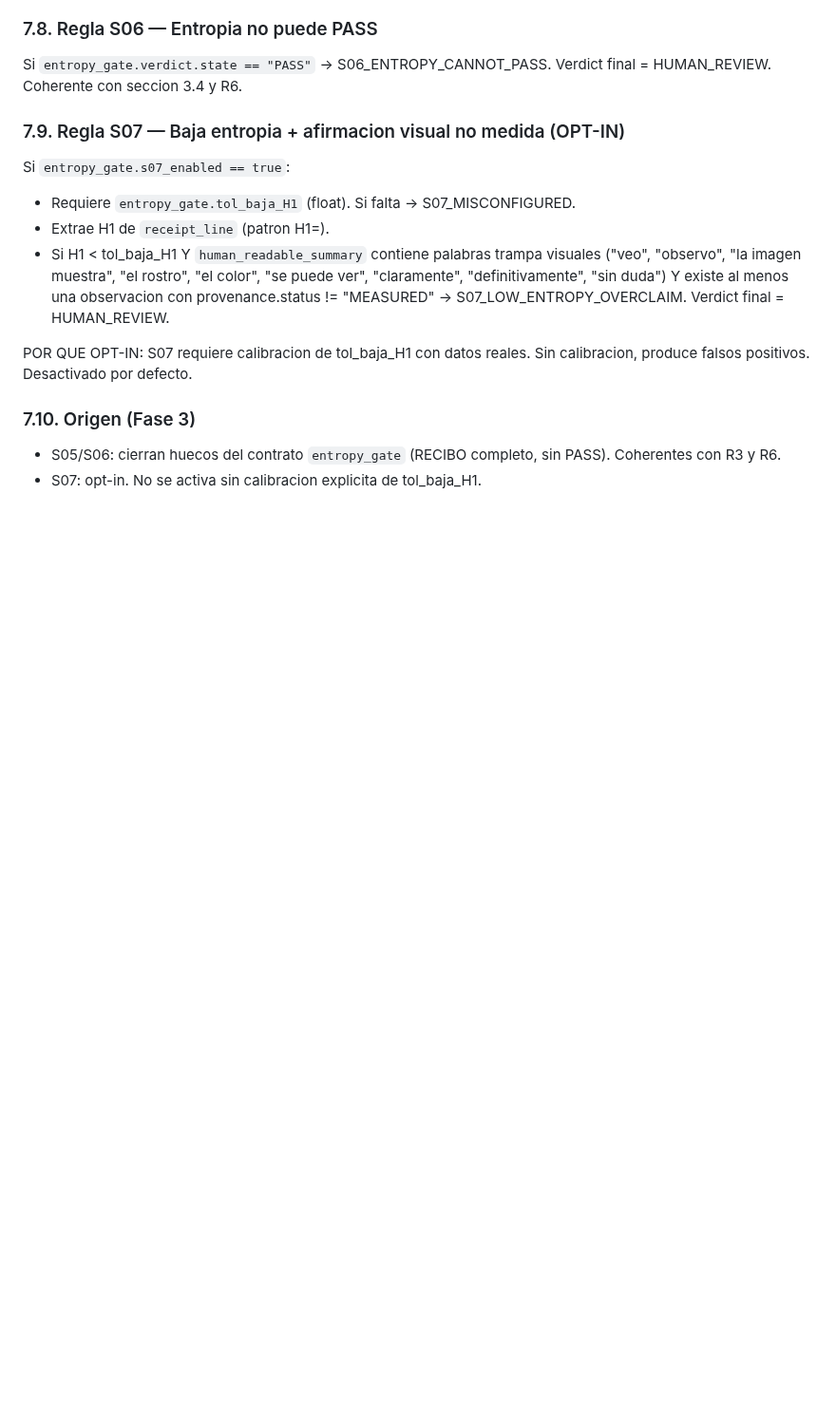
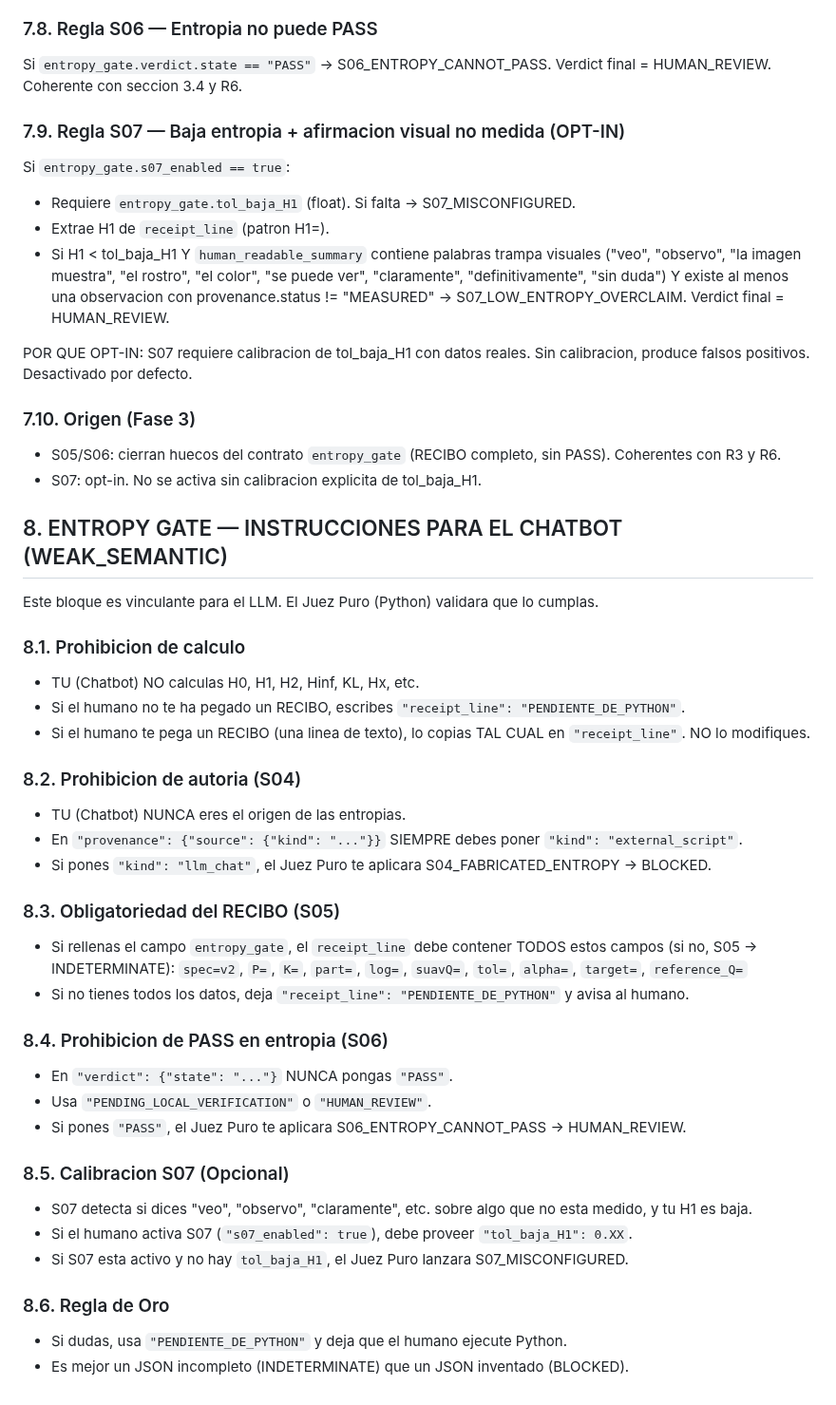
Before and after one commit to joselox45/AGF-v8.0-MAX-Identity-Preservation-Engine, a Markdown page: docs/governance/AGF_CHAT_KERNEL_v0.9.8_FULL.md, the part around the change. Shown at 95% size. Drawn GitHub-style; blank space fills up the shorter version.

Commit message:
docs(kernel): fase 4 — seccion 8 instrucciones de comportamiento para el chatbot (entropy_gate)

```diff
--- a/docs/governance/AGF_CHAT_KERNEL_v0.9.8_FULL.md
+++ b/docs/governance/AGF_CHAT_KERNEL_v0.9.8_FULL.md
@@ -205,3 +205,36 @@ Sin calibracion, produce falsos positivos. Desactivado por defecto.
 - S05/S06: cierran huecos del contrato `entropy_gate` (RECIBO completo,
   sin PASS). Coherentes con R3 y R6.
 - S07: opt-in. No se activa sin calibracion explicita de tol_baja_H1.
+
+## 8. ENTROPY GATE — INSTRUCCIONES PARA EL CHATBOT (WEAK_SEMANTIC)
+
+Este bloque es vinculante para el LLM. El Juez Puro (Python) validara que lo cumplas.
+
+### 8.1. Prohibicion de calculo
+- TU (Chatbot) NO calculas H0, H1, H2, Hinf, KL, Hx, etc.
+- Si el humano no te ha pegado un RECIBO, escribes `"receipt_line": "PENDIENTE_DE_PYTHON"`.
+- Si el humano te pega un RECIBO (una linea de texto), lo copias TAL CUAL en `"receipt_line"`. NO lo modifiques.
+
+### 8.2. Prohibicion de autoria (S04)
+- TU (Chatbot) NUNCA eres el origen de las entropias.
+- En `"provenance": {"source": {"kind": "..."}}` SIEMPRE debes poner `"kind": "external_script"`.
+- Si pones `"kind": "llm_chat"`, el Juez Puro te aplicara S04_FABRICATED_ENTROPY -> BLOCKED.
+
+### 8.3. Obligatoriedad del RECIBO (S05)
+- Si rellenas el campo `entropy_gate`, el `receipt_line` debe contener TODOS estos campos (si no, S05 -> INDETERMINATE):
+  `spec=v2`, `P=`, `K=`, `part=`, `log=`, `suavQ=`, `tol=`, `alpha=`, `target=`, `reference_Q=`
+- Si no tienes todos los datos, deja `"receipt_line": "PENDIENTE_DE_PYTHON"` y avisa al humano.
+
+### 8.4. Prohibicion de PASS en entropia (S06)
+- En `"verdict": {"state": "..."}` NUNCA pongas `"PASS"`.
+- Usa `"PENDING_LOCAL_VERIFICATION"` o `"HUMAN_REVIEW"`.
+- Si pones `"PASS"`, el Juez Puro te aplicara S06_ENTROPY_CANNOT_PASS -> HUMAN_REVIEW.
+
+### 8.5. Calibracion S07 (Opcional)
+- S07 detecta si dices "veo", "observo", "claramente", etc. sobre algo que no esta medido, y tu H1 es baja.
+- Si el humano activa S07 (`"s07_enabled": true`), debe proveer `"tol_baja_H1": 0.XX`.
+- Si S07 esta activo y no hay `tol_baja_H1`, el Juez Puro lanzara S07_MISCONFIGURED.
+
+### 8.6. Regla de Oro
+- Si dudas, usa `"PENDIENTE_DE_PYTHON"` y deja que el humano ejecute Python.
+- Es mejor un JSON incompleto (INDETERMINATE) que un JSON inventado (BLOCKED).
```
